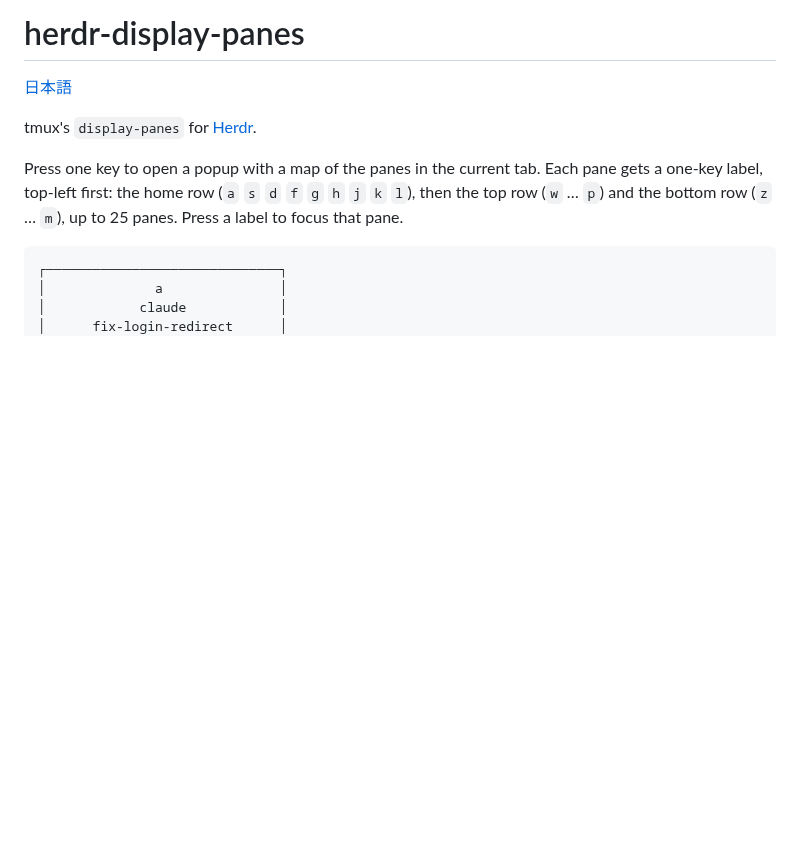
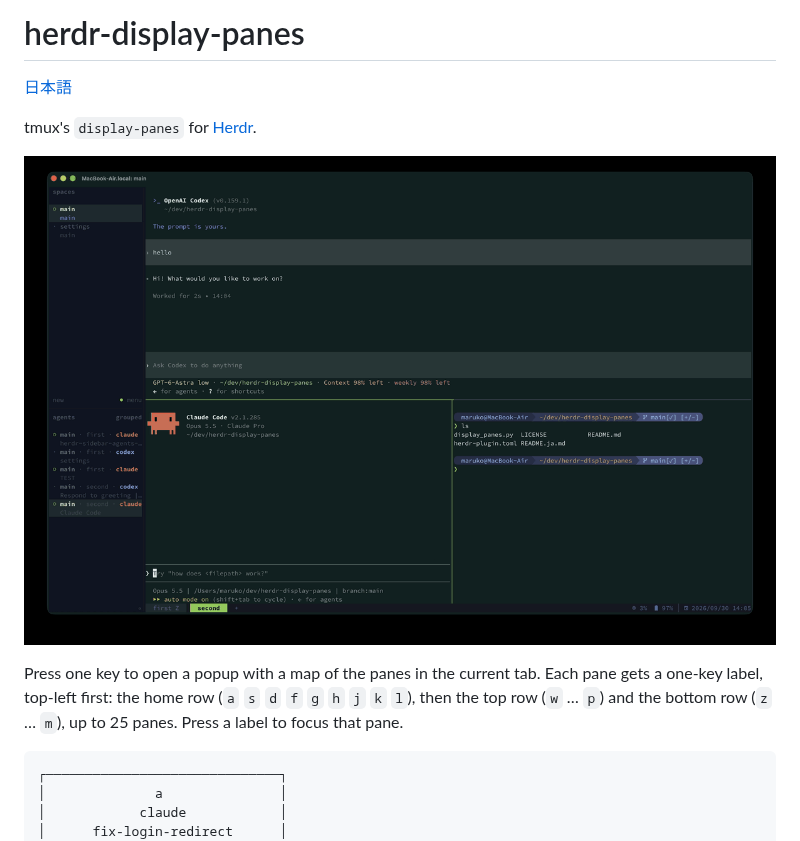
Before and after one commit to abroller666/herdr-display-panes, a Markdown page: README.md, the part around the change. Rendered like a GitHub page; pictures changed too: assets/demo.gif (added); blank space fills up the shorter version.

```diff
--- a/README.md
+++ b/README.md
@@ -3,6 +3,8 @@
 [日本語](README.ja.md)
 
 tmux's `display-panes` for [Herdr](https://herdr.dev).
+
+![herdr-display-panes demo](assets/demo.gif)
 
 Press one key to open a popup with a map of the panes in the current tab.
 Each pane gets a one-key label, top-left first: the home row
```
Also changed, not shown: README.ja.md (+2 -0 lines).
